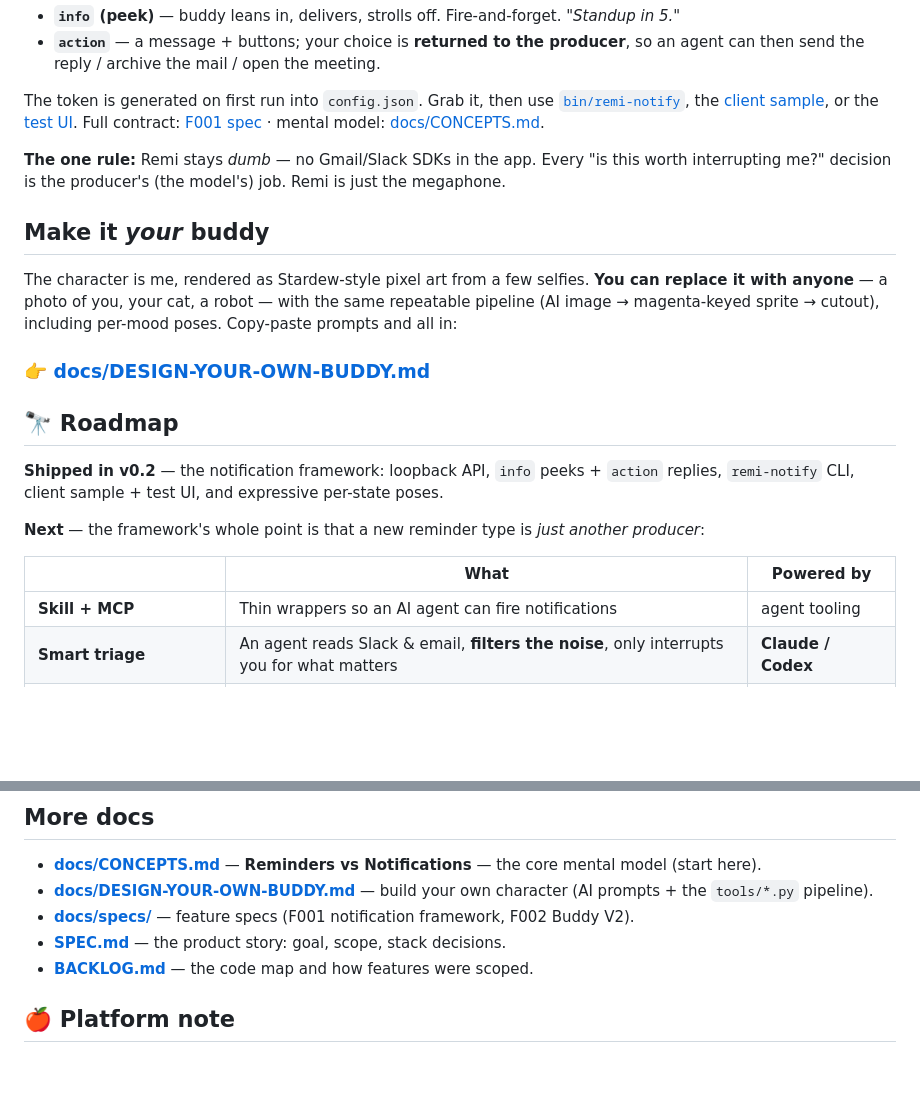
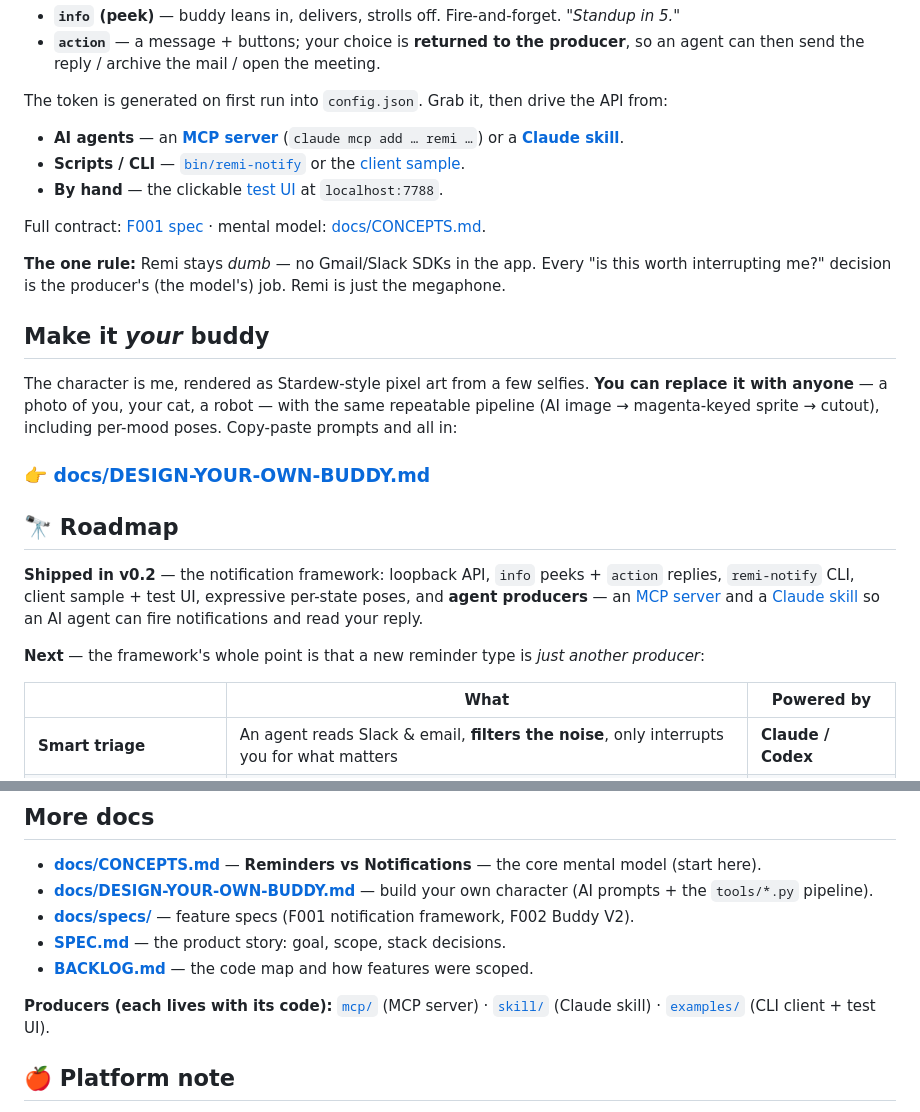
Before and after one commit to Weekend-Labs/remi, a Markdown page: README.md, 2 parts joined by grey strips. Drawn GitHub-style; blank space fills up the shorter version.

Commit message:
docs(readme): mark skill + MCP as shipped; surface agent/CLI/UI producer routes
Co-Authored-By: Claude Opus 4.8 <noreply@anthropic.com>

```diff
--- a/README.md
+++ b/README.md
@@ -105,10 +105,12 @@ GET  http://127.0.0.1:7777/notify/n_123 → { "reply": "draft" }   # the produce
 - **`action`** — a message + buttons; your choice is **returned to the producer**, so an
   agent can then send the reply / archive the mail / open the meeting.
 
-The token is generated on first run into `config.json`. Grab it, then use
-[`bin/remi-notify`](bin/remi-notify), the [client sample](examples/notify-client.js), or the
-[test UI](examples/test-ui.js). Full contract: [F001 spec](docs/specs/001-notification-framework.md) ·
-mental model: [docs/CONCEPTS.md](docs/CONCEPTS.md).
+The token is generated on first run into `config.json`. Grab it, then drive the API from:
+- **AI agents** — an [**MCP server**](mcp/) (`claude mcp add … remi …`) or a [**Claude skill**](skill/).
+- **Scripts / CLI** — [`bin/remi-notify`](bin/remi-notify) or the [client sample](examples/notify-client.js).
+- **By hand** — the clickable [test UI](examples/test-ui.js) at `localhost:7788`.
+
+Full contract: [F001 spec](docs/specs/001-notification-framework.md) · mental model: [docs/CONCEPTS.md](docs/CONCEPTS.md).
 
 **The one rule:** Remi stays *dumb* — no Gmail/Slack SDKs in the app. Every "is this worth
 interrupting me?" decision is the producer's (the model's) job. Remi is just the megaphone.
@@ -125,13 +127,14 @@ prompts and all in:
 ## 🔭 Roadmap
 
 **Shipped in v0.2** — the notification framework: loopback API, `info` peeks + `action`
-replies, `remi-notify` CLI, client sample + test UI, and expressive per-state poses.
+replies, `remi-notify` CLI, client sample + test UI, expressive per-state poses, and
+**agent producers** — an [MCP server](mcp/) and a [Claude skill](skill/) so an AI agent can
+fire notifications and read your reply.
 
 **Next** — the framework's whole point is that a new reminder type is *just another producer*:
 
 | | What | Powered by |
 |-|------|------------|
-| **Skill + MCP** | Thin wrappers so an AI agent can fire notifications | agent tooling |
 | **Smart triage** | An agent reads Slack & email, **filters the noise**, only interrupts you for what matters | **Claude / Codex** |
 | **Presence-aware delivery** | Buddy at the desk; **WhatsApp / push when you're away or locked** | presence + bridge |
 
@@ -146,6 +149,8 @@ replies, `remi-notify` CLI, client sample + test UI, and expressive per-state po
 - [**docs/specs/**](docs/specs/) — feature specs (F001 notification framework, F002 Buddy V2).
 - [**SPEC.md**](SPEC.md) — the product story: goal, scope, stack decisions.
 - [**BACKLOG.md**](BACKLOG.md) — the code map and how features were scoped.
+
+**Producers (each lives with its code):** [`mcp/`](mcp/README.md) (MCP server) · [`skill/`](skill/README.md) (Claude skill) · [`examples/`](examples/README.md) (CLI client + test UI).
 
 ## 🍎 Platform note
 
```
